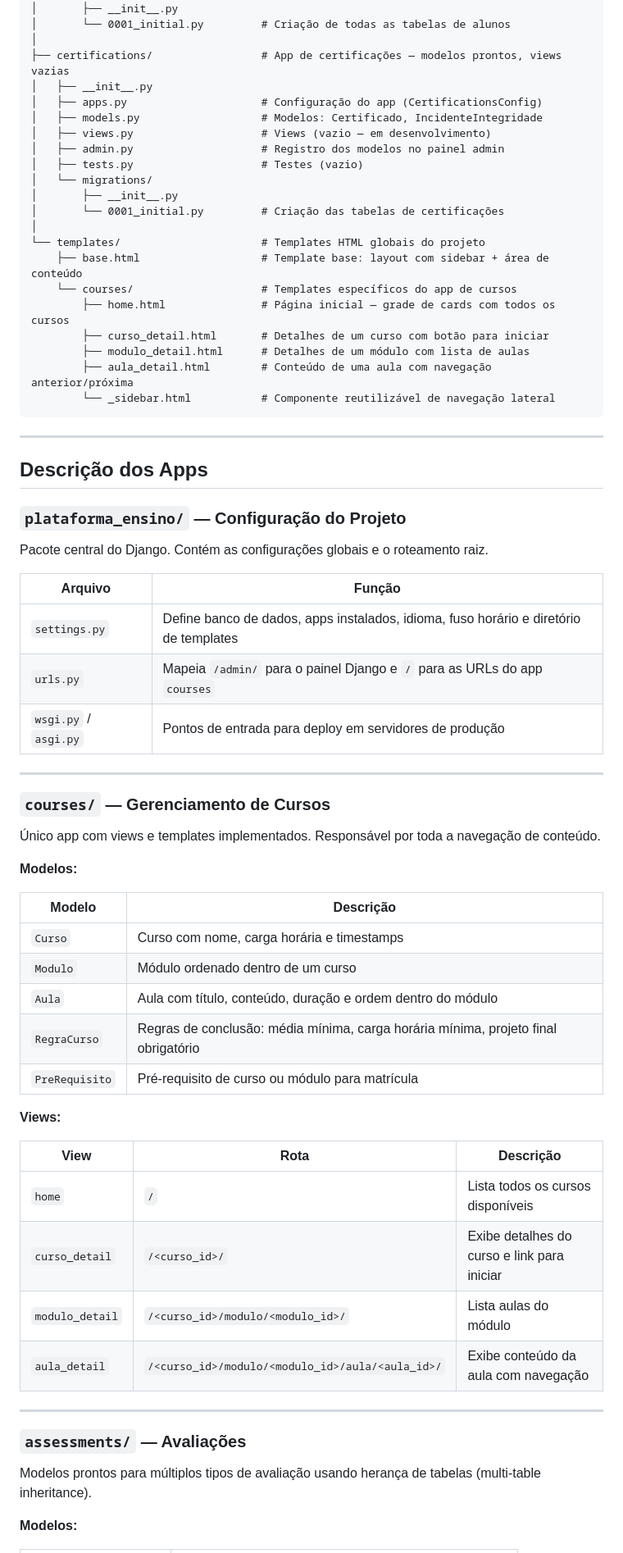
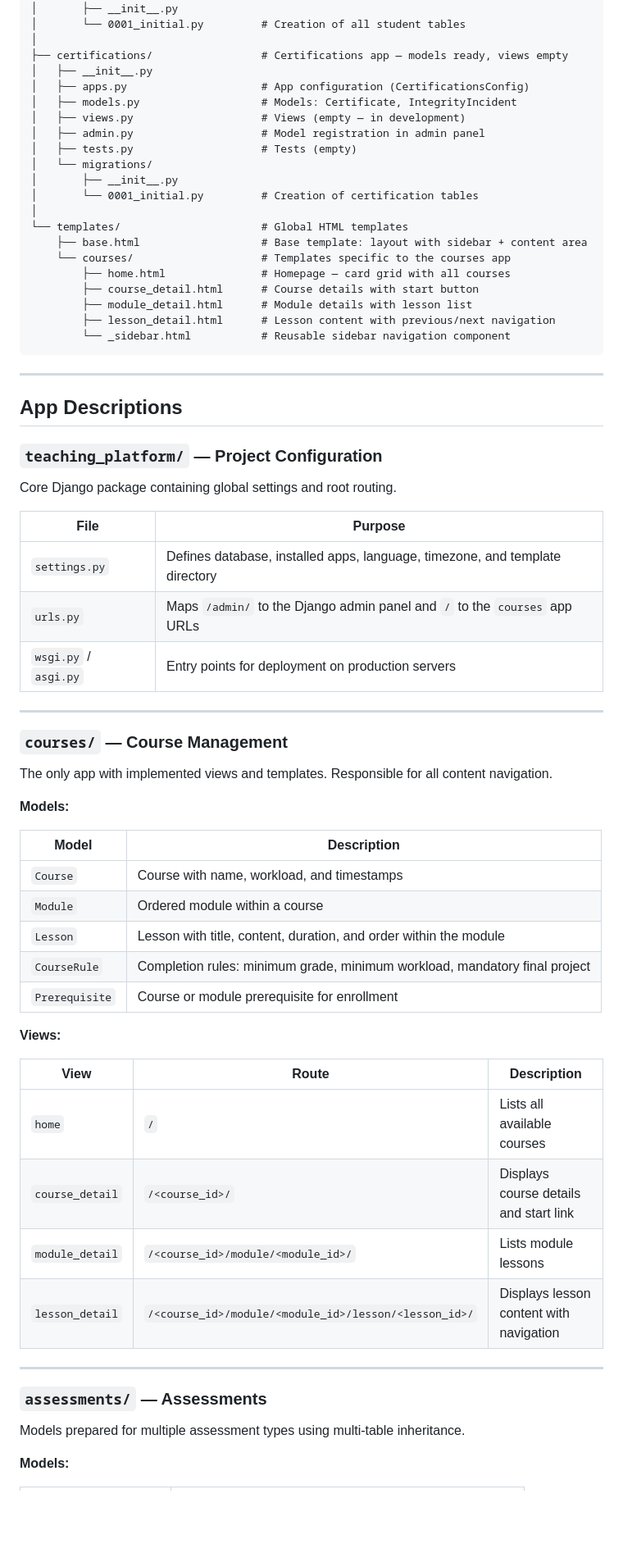
Before and after one commit to marcoantonio567/plataforma_ensino, a Markdown page: README.md, the part around one of its changes. Shown at 82% size. Rendered like a GitHub page; blank space fills up the shorter version.

Commit message:
Translate README from Portuguese to English

````diff
--- a/README.md
+++ b/README.md
@@ -80,72 +82,72 @@ plataforma_ensino/                  # Raiz do projeto
 │   └── migrations/
 │       ├── __init__.py
-│       └── 0001_initial.py         # Criação de todas as tabelas de alunos
+│       └── 0001_initial.py         # Creation of all student tables
 │
-├── certifications/                 # App de certificações — modelos prontos, views vazias
+├── certifications/                 # Certifications app — models ready, views empty
 │   ├── __init__.py
-│   ├── apps.py                     # Configuração do app (CertificationsConfig)
-│   ├── models.py                   # Modelos: Certificado, IncidenteIntegridade
-│   ├── views.py                    # Views (vazio — em desenvolvimento)
-│   ├── admin.py                    # Registro dos modelos no painel admin
-│   ├── tests.py                    # Testes (vazio)
+│   ├── apps.py                     # App configuration (CertificationsConfig)
+│   ├── models.py                   # Models: Certificate, IntegrityIncident
+│   ├── views.py                    # Views (empty — in development)
+│   ├── admin.py                    # Model registration in admin panel
+│   ├── tests.py                    # Tests (empty)
 │   └── migrations/
 │       ├── __init__.py
-│       └── 0001_initial.py         # Criação das tabelas de certificações
+│       └── 0001_initial.py         # Creation of certification tables
 │
-└── templates/                      # Templates HTML globais do projeto
-    ├── base.html                   # Template base: layout com sidebar + área de conteúdo
-    └── courses/                    # Templates específicos do app de cursos
-        ├── home.html               # Página inicial — grade de cards com todos os cursos
-        ├── curso_detail.html       # Detalhes de um curso com botão para iniciar
-        ├── modulo_detail.html      # Detalhes de um módulo com lista de aulas
-        ├── aula_detail.html        # Conteúdo de uma aula com navegação anterior/próxima
-        └── _sidebar.html           # Componente reutilizável de navegação lateral
+└── templates/                      # Global HTML templates
+    ├── base.html                   # Base template: layout with sidebar + content area
+    └── courses/                    # Templates specific to the courses app
+        ├── home.html               # Homepage — card grid with all courses
+        ├── course_detail.html      # Course details with start button
+        ├── module_detail.html      # Module details with lesson list
+        ├── lesson_detail.html      # Lesson content with previous/next navigation
+        └── _sidebar.html           # Reusable sidebar navigation component
 ```
 
 ---
 
-## Descrição dos Apps
+## App Descriptions
 
-### `plataforma_ensino/` — Configuração do Projeto
+### `teaching_platform/` — Project Configuration
 
-Pacote central do Django. Contém as configurações globais e o roteamento raiz.
+Core Django package containing global settings and root routing.
 
-| Arquivo | Função |
-|---------|--------|
-| `settings.py` | Define banco de dados, apps instalados, idioma, fuso horário e diretório de templates |
-| `urls.py` | Mapeia `/admin/` para o painel Django e `/` para as URLs do app `courses` |
-| `wsgi.py` / `asgi.py` | Pontos de entrada para deploy em servidores de produção |
+| File                  | Purpose                                                                      |
+| --------------------- | ---------------------------------------------------------------------------- |
+| `settings.py`         | Defines database, installed apps, language, timezone, and template directory |
+| `urls.py`             | Maps `/admin/` to the Django admin panel and `/` to the `courses` app URLs   |
+| `wsgi.py` / `asgi.py` | Entry points for deployment on production servers                            |
 
 ---
 
-### `courses/` — Gerenciamento de Cursos
+### `courses/` — Course Management
 
-Único app com views e templates implementados. Responsável por toda a navegação de conteúdo.
+The only app with implemented views and templates. Responsible for all content navigation.
 
-**Modelos:**
+**Models:**
 
-| Modelo | Descrição |
-|--------|-----------|
-| `Curso` | Curso com nome, carga horária e timestamps |
-| `Modulo` | Módulo ordenado dentro de um curso |
-| `Aula` | Aula com título, conteúdo, duração e ordem dentro do módulo |
-| `RegraCurso` | Regras de conclusão: média mínima, carga horária mínima, projeto final obrigatório |
-| `PreRequisito` | Pré-requisito de curso ou módulo para matrícula |
+| Model          | Description                                                                |
+| -------------- | -------------------------------------------------------------------------- |
+| `Course`       | Course with name, workload, and timestamps                                 |
+| `Module`       | Ordered module within a course                                             |
+| `Lesson`       | Lesson with title, content, duration, and order within the module          |
+| `CourseRule`   | Completion rules: minimum grade, minimum workload, mandatory final project |
+| `Prerequisite` | Course or module prerequisite for enrollment                               |
 
 **Views:**
 
-| View | Rota | Descrição |
-|------|------|-----------|
-| `home` | `/` | Lista todos os cursos disponíveis |
-| `curso_detail` | `/<curso_id>/` | Exibe detalhes do curso e link para iniciar |
-| `modulo_detail` | `/<curso_id>/modulo/<modulo_id>/` | Lista aulas do módulo |
-| `aula_detail` | `/<curso_id>/modulo/<modulo_id>/aula/<aula_id>/` | Exibe conteúdo da aula com navegação |
+| View            | Route                                                 | Description                             |
+| --------------- | ----------------------------------------------------- | --------------------------------------- |
+| `home`          | `/`                                                   | Lists all available courses             |
+| `course_detail` | `/<course_id>/`                                       | Displays course details and start link  |
+| `module_detail` | `/<course_id>/module/<module_id>/`                    | Lists module lessons                    |
+| `lesson_detail` | `/<course_id>/module/<module_id>/lesson/<lesson_id>/` | Displays lesson content with navigation |
 
 ---
 
-### `assessments/` — Avaliações
+### `assessments/` — Assessments
 
-Modelos prontos para múltiplos tipos de avaliação usando herança de tabelas (multi-table inheritance).
+Models prepared for multiple assessment types using multi-table inheritance.
 
-**Modelos:**
+**Models:**
 
````
Also changed, not shown: other parts of README.md (+139 -129 lines).
